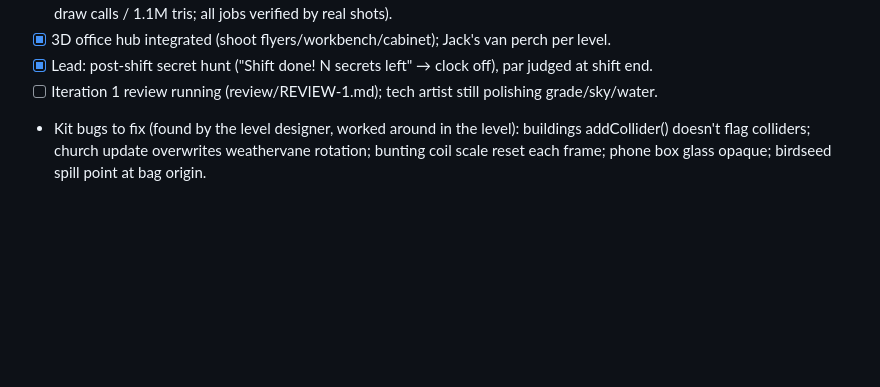
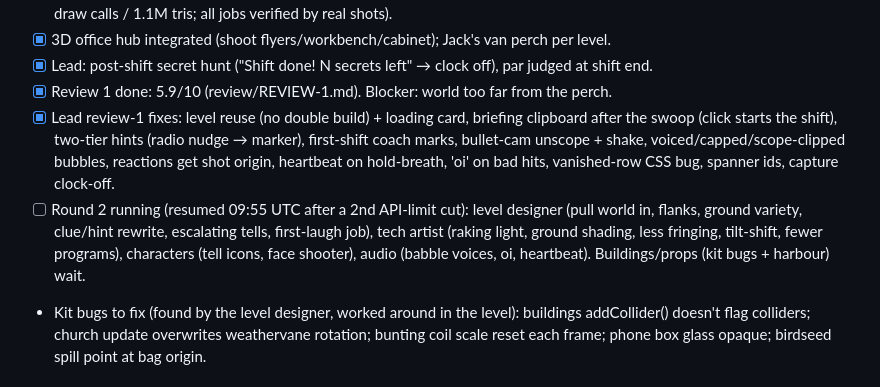
Before and after one commit to cypie92/snipe3js, a Markdown page: docs/LOOP_STATE.md, the part around the change. GitHub-like rendering; blank space fills up the shorter version.

Commit message:
Loop state: review 1 fixes done, round 2 running
Co-Authored-By: Claude Opus 5.5 <noreply@anthropic.com>
Claude-Session: https://claude.ai/code/session_01GpPvPRrpJZCbzSpY4PjEjE

```diff
--- a/docs/LOOP_STATE.md
+++ b/docs/LOOP_STATE.md
@@ -36,7 +36,15 @@ depth, game feel/juice, UI/UX, audio, performance, completeness) and the demo is
       27 animals, vehicles; ~520 draw calls / 1.1M tris; all jobs verified by real shots).
 - [x] 3D office hub integrated (shoot flyers/workbench/cabinet); Jack's van perch per level.
 - [x] Lead: post-shift secret hunt ("Shift done! N secrets left" → clock off), par judged at shift end.
-- [ ] Iteration 1 review running (review/REVIEW-1.md); tech artist still polishing grade/sky/water.
+- [x] Review 1 done: 5.9/10 (review/REVIEW-1.md). Blocker: world too far from the perch.
+- [x] Lead review-1 fixes: level reuse (no double build) + loading card, briefing clipboard after the
+      swoop (click starts the shift), two-tier hints (radio nudge → marker), first-shift coach marks,
+      bullet-cam unscope + shake, voiced/capped/scope-clipped bubbles, reactions get shot origin,
+      heartbeat on hold-breath, 'oi' on bad hits, vanished-row CSS bug, spanner ids, capture clock-off.
+- [ ] Round 2 running (resumed 09:55 UTC after a 2nd API-limit cut): level designer (pull world in,
+      flanks, ground variety, clue/hint rewrite, escalating tells, first-laugh job), tech artist (raking
+      light, ground shading, less fringing, tilt-shift, fewer programs), characters (tell icons, face
+      shooter), audio (babble voices, oi, heartbeat). Buildings/props (kit bugs + harbour) wait.
 - Kit bugs to fix (found by the level designer, worked around in the level): buildings addCollider()
   doesn't flag colliders; church update overwrites weathervane rotation; bunting coil scale reset each
   frame; phone box glass opaque; birdseed spill point at bag origin.
```
